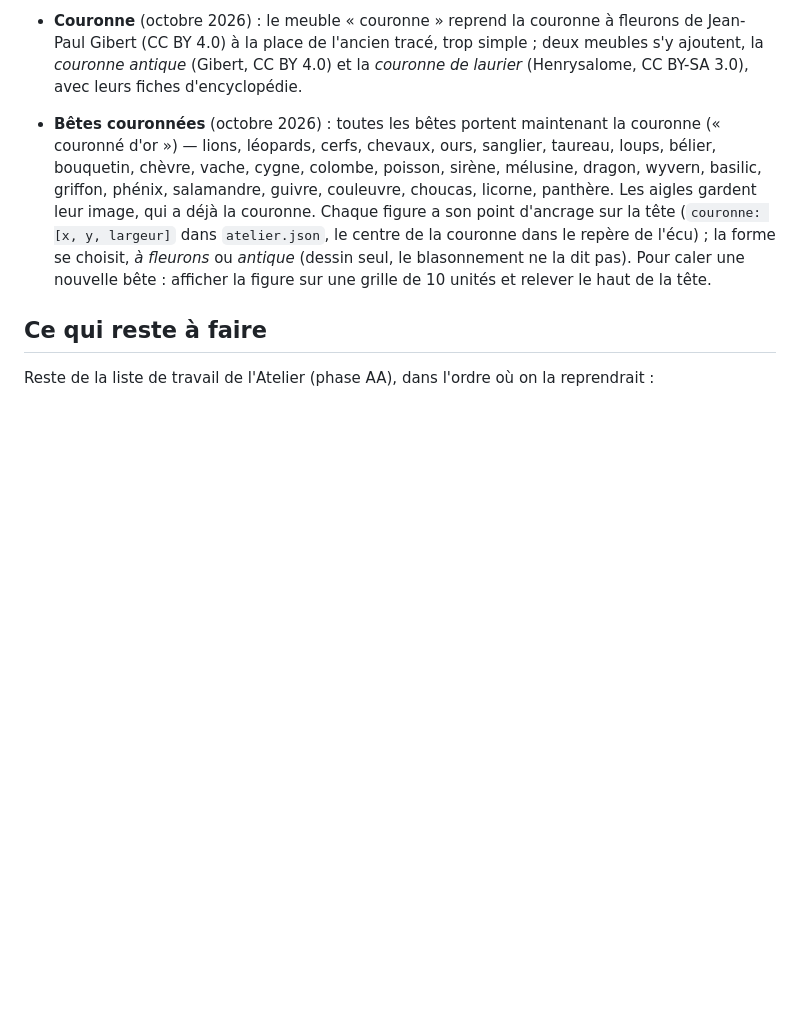
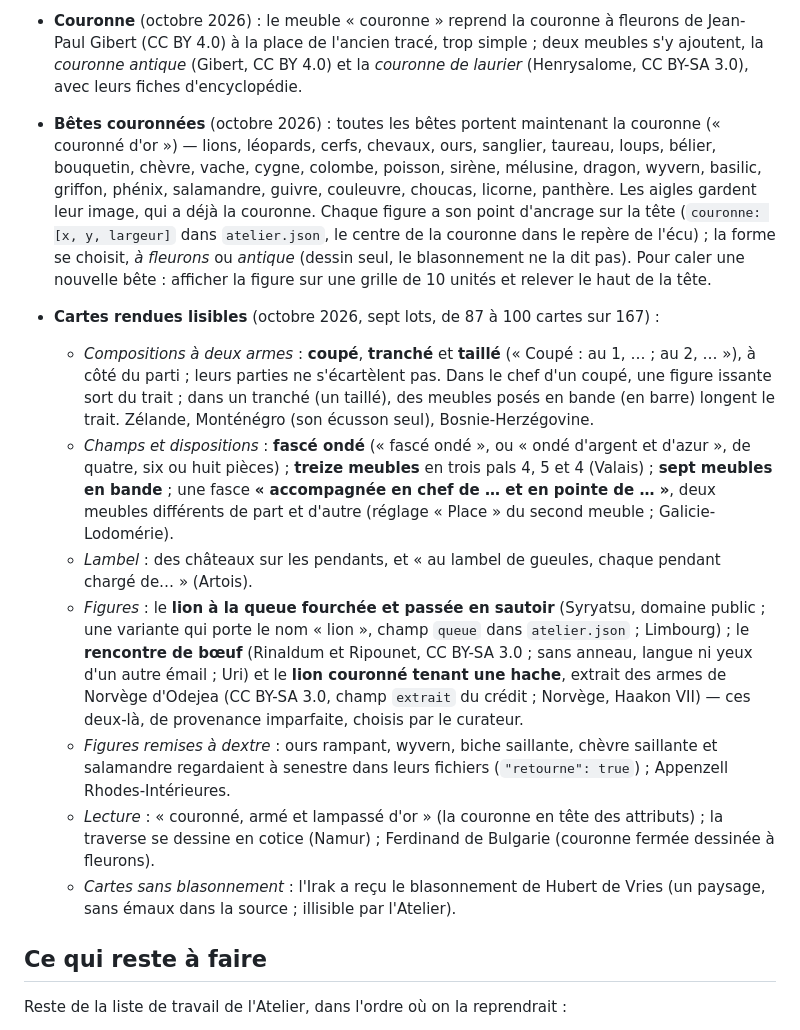
Before and after one commit to i-envy-hades/armorial, a Markdown page: README.md, the part around one of its changes. GitHub-like rendering; blank space fills up the shorter version.

```diff
--- a/README.md
+++ b/README.md
@@ -248,7 +248,19 @@ licence OFL, dont le texte est dans `assets/fonts/`.
 - **Liste des meubles** (menu « Meuble ») : triée par ordre alphabétique à l'intérieur de chaque catégorie (octobre 2026).
 - **Couronne** (octobre 2026) : le meuble « couronne » reprend la couronne à fleurons de Jean-Paul Gibert (CC BY 4.0) à la place de l'ancien tracé, trop simple ; deux meubles s'y ajoutent, la *couronne antique* (Gibert, CC BY 4.0) et la *couronne de laurier* (Henrysalome, CC BY-SA 3.0), avec leurs fiches d'encyclopédie.
 - **Bêtes couronnées** (octobre 2026) : toutes les bêtes portent maintenant la couronne (« couronné d'or ») — lions, léopards, cerfs, chevaux, ours, sanglier, taureau, loups, bélier, bouquetin, chèvre, vache, cygne, colombe, poisson, sirène, mélusine, dragon, wyvern, basilic, griffon, phénix, salamandre, guivre, couleuvre, choucas, licorne, panthère. Les aigles gardent leur image, qui a déjà la couronne. Chaque figure a son point d'ancrage sur la tête (`couronne: [x, y, largeur]` dans `atelier.json`, le centre de la couronne dans le repère de l'écu) ; la forme se choisit, *à fleurons* ou *antique* (dessin seul, le blasonnement ne la dit pas). Pour caler une nouvelle bête : afficher la figure sur une grille de 10 unités et relever le haut de la tête.
+- **Cartes rendues lisibles** (octobre 2026, sept lots, de 87 à 100 cartes sur 167) :
+  - *Compositions à deux armes* : **coupé**, **tranché** et **taillé** (« Coupé : au 1, … ; au 2, … »), à côté du parti ; leurs parties ne s'écartèlent pas. Dans le chef d'un coupé, une figure
+    issante sort du trait ; dans un tranché (un taillé), des meubles posés en bande (en barre) longent le trait. Zélande, Monténégro (son écusson seul), Bosnie-Herzégovine.
+  - *Champs et dispositions* : **fascé ondé** (« fascé ondé », ou « ondé d'argent et d'azur », de quatre, six ou huit pièces) ; **treize meubles** en trois pals 4, 5 et 4 (Valais) ;
+    **sept meubles en bande** ; une fasce **« accompagnée en chef de … et en pointe de … »**, deux meubles différents de part et d'autre (réglage « Place » du second meuble ; Galicie-Lodomérie).
+  - *Lambel* : des châteaux sur les pendants, et « au lambel de gueules, chaque pendant chargé de… » (Artois).
+  - *Figures* : le **lion à la queue fourchée et passée en sautoir** (Syryatsu, domaine public ; une variante qui porte le nom « lion », champ `queue` dans `atelier.json` ; Limbourg) ;
+    le **rencontre de bœuf** (Rinaldum et Ripounet, CC BY-SA 3.0 ; sans anneau, langue ni yeux d'un autre émail ; Uri) et le **lion couronné tenant une hache**, extrait des armes de Norvège
+    d'Odejea (CC BY-SA 3.0, champ `extrait` du crédit ; Norvège, Haakon VII) — ces deux-là, de provenance imparfaite, choisis par le curateur.
+  - *Figures remises à dextre* : ours rampant, wyvern, biche saillante, chèvre saillante et salamandre regardaient à senestre dans leurs fichiers (`"retourne": true`) ; Appenzell Rhodes-Intérieures.
+  - *Lecture* : « couronné, armé et lampassé d'or » (la couronne en tête des attributs) ; la traverse se dessine en cotice (Namur) ; Ferdinand de Bulgarie (couronne fermée dessinée à fleurons).
+  - *Cartes sans blasonnement* : l'Irak a reçu le blasonnement de Hubert de Vries (un paysage, sans émaux dans la source ; illisible par l'Atelier).
 ## Ce qui reste à faire
 
-Reste de la liste de travail de l'Atelier (phase AA), dans l'ordre où on la reprendrait :
+Reste de la liste de travail de l'Atelier, dans l'ordre où on la reprendrait :
 
```
Also changed, not shown: other parts of README.md (+20 -34 lines).
